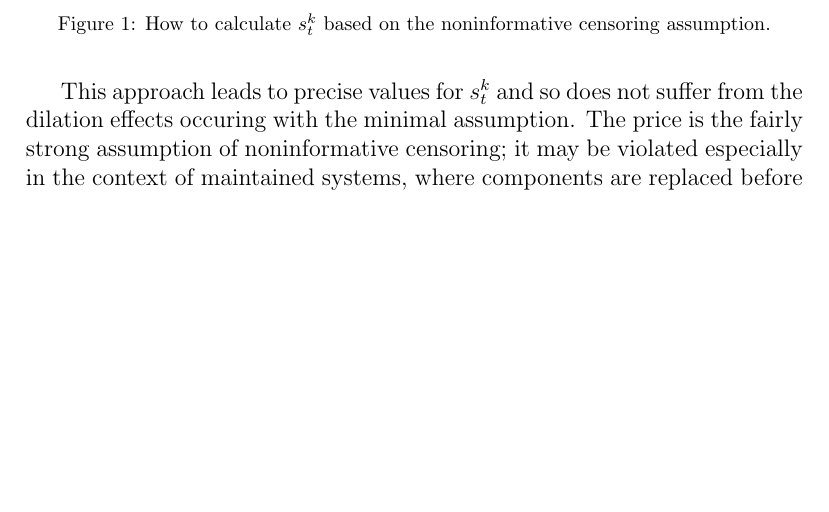
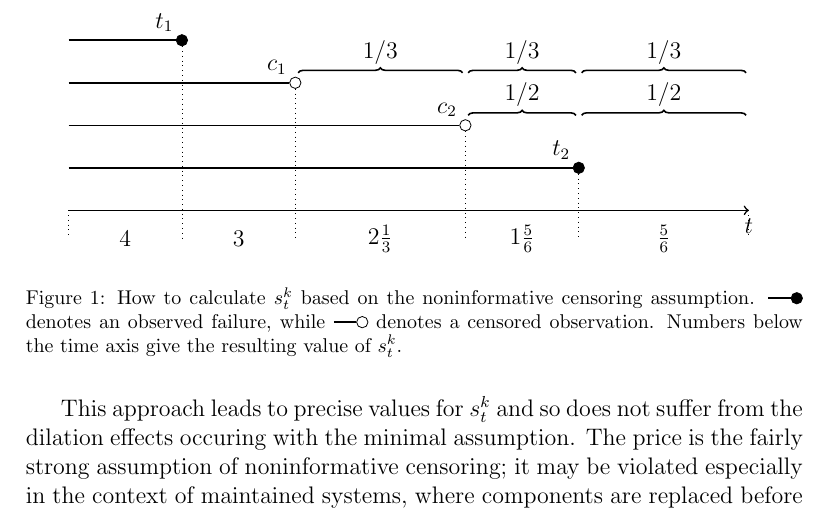
Before and after one commit to geeeero/npb-cens, a LaTeX paper (npb-cens-ms.tex): part of page 7 of 8, cut at the place of the change, the shorter picture padded with empty space. Compiled offline with pdfLaTeX.

Commit message:
figure for noninf cens done

```diff
--- a/npb-cens-ms.tex
+++ b/npb-cens-ms.tex
@@ -18,7 +18,8 @@
 \usepackage{etoolbox}
 \usepackage{url}
 \usepackage{tikz}
-\usetikzlibrary{calc}
+\usetikzlibrary{calc,shapes.misc,decorations}
+\usetikzlibrary{decorations.pathreplacing}
 %\usetikzlibrary{shapes.misc,fit}
 
 \usepackage[bookmarks]{hyperref}
@@ -87,0 +108 @@
+\newcommand\redis[4]{%
@@ -392,3 +417,30 @@ precisely because maintenance staff believes they will fail soon.
 \begin{figure}
 \centering
 \begin{tikzpicture}
+[fail/.style={circle, draw, inner sep=0, minimum size=2mm, fill=black},
+ cens/.style={circle, draw, inner sep=0, minimum size=2mm},
+ redistr/.style={thick, decorate, decoration={brace, raise=5pt}}]
+\coordinate (tanf) at ( 0,0);
+\coordinate (tend) at (12,0);
+\draw[->, thick] (tanf) -- (tend) node [below] {$t$};
+\node [fail] (t1) at (2,3) {};
+\node [cens] (c1) at ($(t1) + (2,-0.75)$) {};
+\node [cens] (c2) at ($(c1) + (3,-0.75)$) {};
+\node [fail] (t2) at ($(c2) + (2,-0.75)$) {};
+\foreach \obs/\lab in {t1/t_1, c1/c_1, c2/c_2, t2/t_2}
+  \draw[thick] let \p1=(\obs) in (0,\y1) -- (\obs) node[above left] {$\lab$};
+\redis{c1}{c1}{c2}{$1/3$}
+\redis{c1}{c2}{t2}{$1/3$}
+\redis{c1}{t2}{tend}{$1/3$}
+\redis{c2}{c2}{t2}{$1/2$}
+\redis{c2}{t2}{tend}{$1/2$}
+\foreach \obs/\nam in {tanf/tanfl, t1/t1l, c1/c1l, c2/c2l, t2/t2l, tend/tendl}
+  { \path let \p1=(\obs) in coordinate (\nam) at (\x1,-0.5);
+    \draw[dotted] (\obs) -- (\nam);
+  }
+%\path (tanfl) -- (t1l) node[midway] {$4$};
+\svalue{tanfl}{t1l}  {$4$}
+\svalue{t1l}  {c1l}  {$3$}
+\svalue{c1l}  {c2l}  {$2\frac{1}{3}$}
+\svalue{c2l}  {t2l}  {$1\frac{5}{6}$}
+\svalue{t2l}  {tendl}{$ \frac{5}{6}$}
@@ -404,10 +447,11 @@ precisely because maintenance staff believes they will fail soon.
 \end{tikzpicture}
-\caption{How to calculate $s^k_t$ based on the noninformative censoring assumption.}
+\caption{How to calculate $s^k_t$ based on the noninformative censoring assumption.
+\fail\ denotes an observed failure, while \cens\ denotes a censored observation.
+Numbers below the time axis give the resulting value of $s^k_t$.}
 \label{fig:noninf-cens1}
 \end{figure}
 
-
-
+%
 
 
 
```
Also changed, not shown: npb-cens-ms.tex (32 more changed lines).
